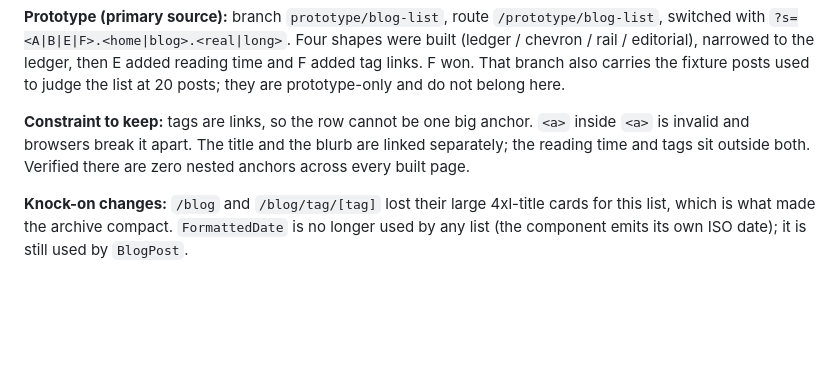
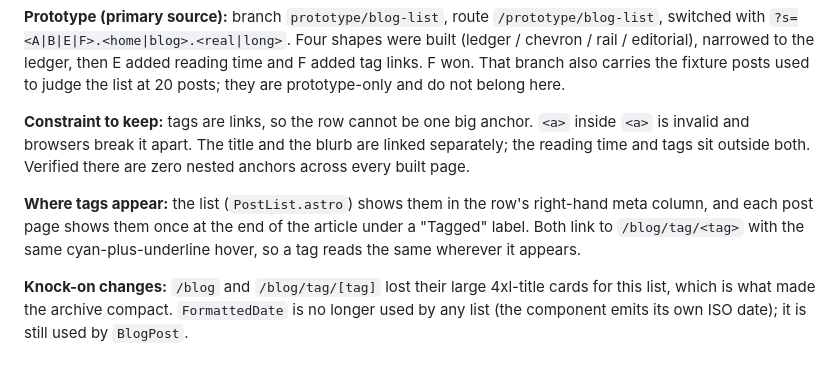
Before and after one commit to TheSagab/bhaga.dev, a Markdown page: DESIGN-NOTES.md, the part around the change. Drawn GitHub-style; blank space fills up the shorter version.

Commit message:
design notes: record where tags appear

```diff
--- a/DESIGN-NOTES.md
+++ b/DESIGN-NOTES.md
@@ -48,6 +48,11 @@ prototype-only and do not belong here.
 blurb are linked separately; the reading time and tags sit outside both. Verified
 there are zero nested anchors across every built page.
 
+**Where tags appear:** the list (`PostList.astro`) shows them in the row's
+right-hand meta column, and each post page shows them once at the end of the
+article under a "Tagged" label. Both link to `/blog/tag/<tag>` with the same
+cyan-plus-underline hover, so a tag reads the same wherever it appears.
+
 **Knock-on changes:** `/blog` and `/blog/tag/[tag]` lost their large 4xl-title
 cards for this list, which is what made the archive compact. `FormattedDate` is
 no longer used by any list (the component emits its own ISO date); it is still
```
